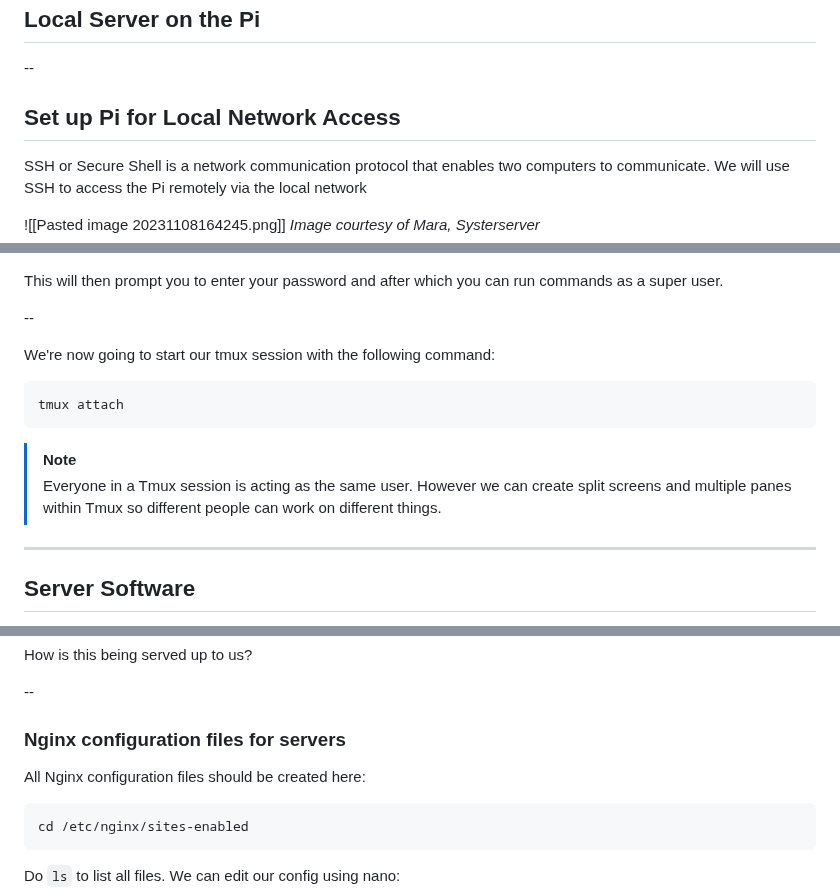
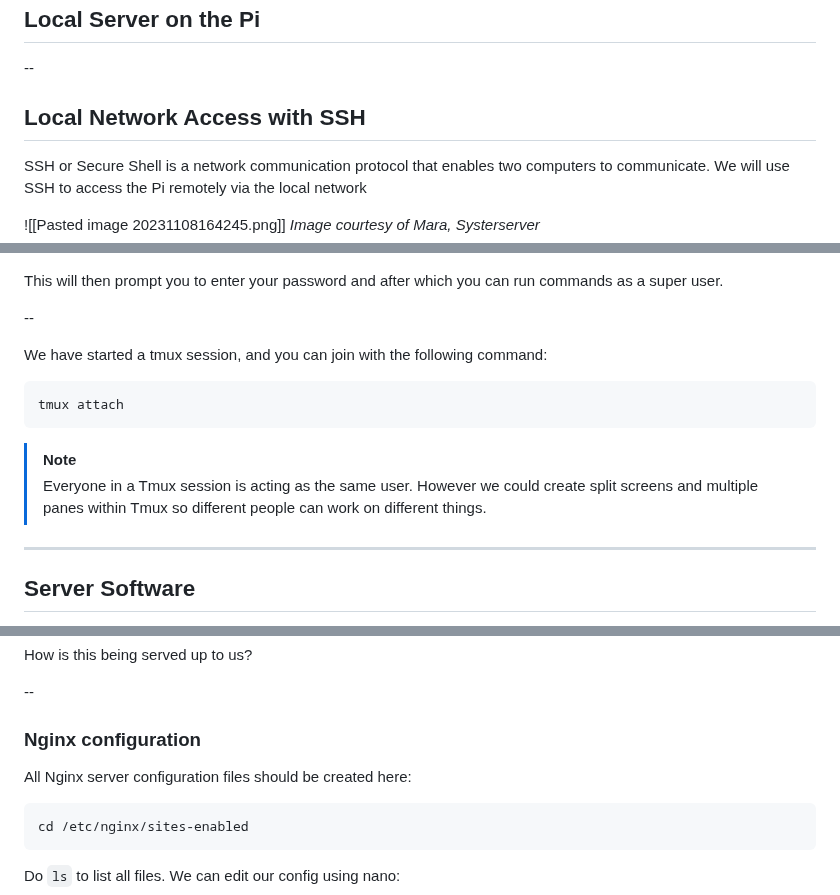
Before and after one commit to In-grid-collective/servPubWiki, a Markdown page: Workshop/02-Network Anatomy + Local Setup on Pi.md, 3 parts joined by grey strips. Drawn GitHub-style.

````diff
--- a/Workshop/02-Network Anatomy + Local Setup on Pi.md
+++ b/Workshop/02-Network Anatomy + Local Setup on Pi.md
@@ -113,7 +124,7 @@ This will be followed by an introduction to the tools for working with the wiki2
 
 --
 
-## Set up Pi for Local Network Access
+##  Local Network Access with SSH
 
 
 SSH or Secure Shell is a network communication protocol that enables two computers to communicate. We will use SSH to access the Pi remotely via the local network
@@ -346,7 +355,7 @@ This will then prompt you to enter your password and after which you can run com
 
 --
 
-We're now going to start our tmux session with the following command:
+We have started a tmux session, and you can join with the following command:
 
 ```shell
 tmux attach
@@ -355,7 +364,7 @@ tmux attach
 
 
 > [!Note]
-> Everyone in a Tmux session is acting as the same user. However we can create split screens and multiple panes within Tmux so different people can work on different things.
+> Everyone in a Tmux session is acting as the same user. However we could create split screens and multiple panes within Tmux so different people can work on different things.
 
 
 ---
@@ -402,9 +411,9 @@ cat index.html
 How is this being served up to us?
 
 --
-### Nginx configuration files for servers
+### Nginx configuration
 
-All Nginx configuration files should be created here:
+All Nginx server configuration files should be created here:
 
 ```shell
 cd /etc/nginx/sites-enabled
````
Also changed, not shown: other parts of Workshop/02-Network Anatomy + Local Setup on Pi.md (+37 -28 lines).
